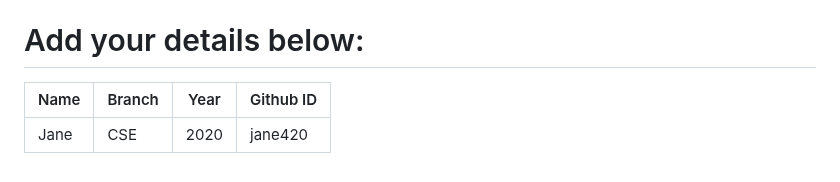
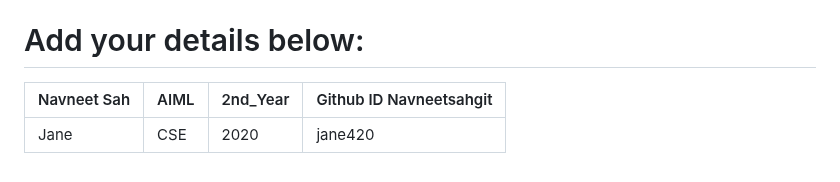
Before and after one commit to narayan954/Acadmica, a Markdown page: README.md, the part around the change. Rendered like a GitHub page.

Commit message:
add your details to README.md

```diff
--- a/README.md
+++ b/README.md
@@ -127,7 +127,7 @@ git push -u origin <your_branch_name>
 10. Click on `Create Pull Request`.
 
 # Add your details below:
-| Name | Branch | Year | Github ID |
+| Navneet Sah | AIML | 2nd_Year | Github ID Navneetsahgit |
 |------|-------|---------|-------------------|
 | Jane | CSE | 2020 | jane420  <!-- placeholder -->
 
```
